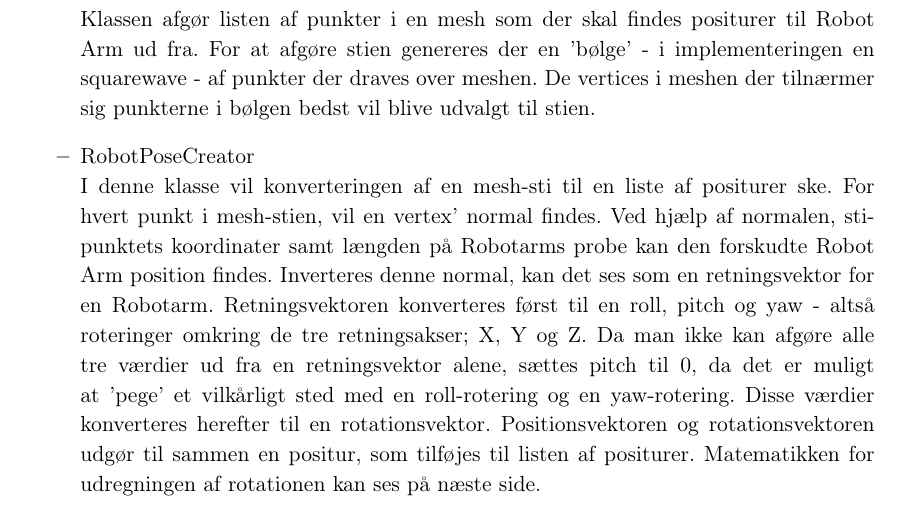
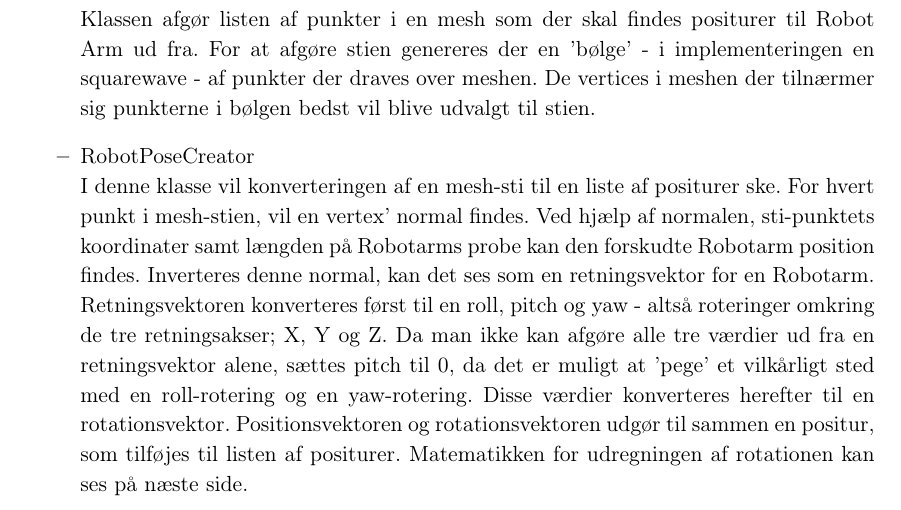
Before and after one commit to zeroregard/Automatic-Sonography, a LaTeX book (Rapportskrivning/LaTeX/Udviklingsdokument.tex, which reads Rapportskrivning/LaTeX/ufiler/Systemdesign.tex): part of page 17 of 32, cut so that both start at the same text. Compiled offline with pdfLaTeX.

Commit message:
matematik er gennemlæst og rettet.

```diff
--- a/Rapportskrivning/LaTeX/ufiler/Systemdesign.tex
+++ b/Rapportskrivning/LaTeX/ufiler/Systemdesign.tex
@@ -104,7 +104,7 @@ De vertices i meshen der tilnærmer sig punkterne i bølgen bedst vil blive udva
 \item{RobotPoseCreator}\newline
 I denne klasse vil konverteringen af en mesh-sti til en liste af positurer ske.
 For hvert punkt i mesh-stien, vil en vertex' normal findes.
-Ved hjælp af normalen, sti-punktets koordinater samt længden på Robotarms probe kan den forskudte Robot Arm position findes.
+Ved hjælp af normalen, sti-punktets koordinater samt længden på Robotarms probe kan den forskudte Robotarm position findes.
 Inverteres denne normal, kan det ses som en retningsvektor for en Robotarm.
 Retningsvektoren konverteres først til en roll, pitch og yaw - altså roteringer omkring de tre retningsakser; X, Y og Z.
 Da man ikke kan afgøre alle tre værdier ud fra en retningsvektor alene, sættes pitch til 0, da det er muligt at 'pege' et vilkårligt sted med en roll-rotering og en yaw-rotering. Disse værdier konverteres herefter til en rotationsvektor.
```
